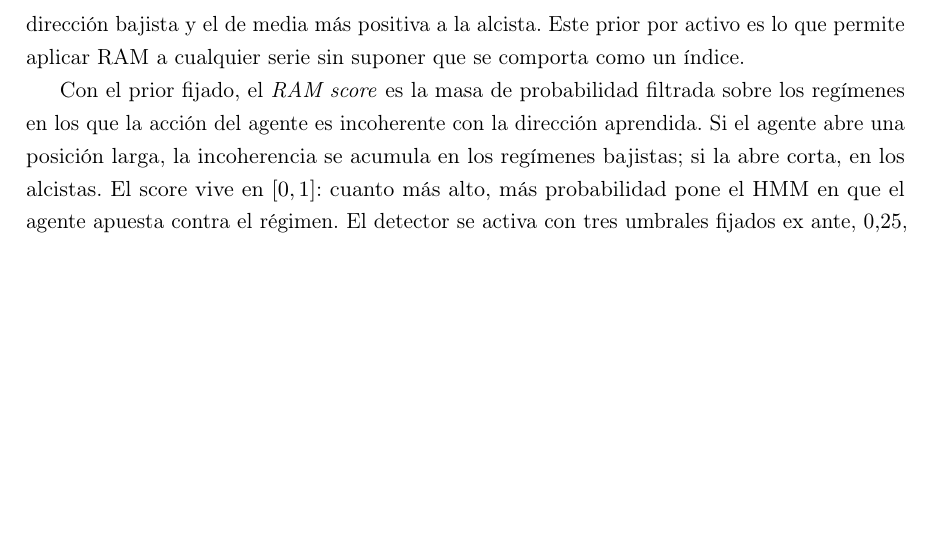
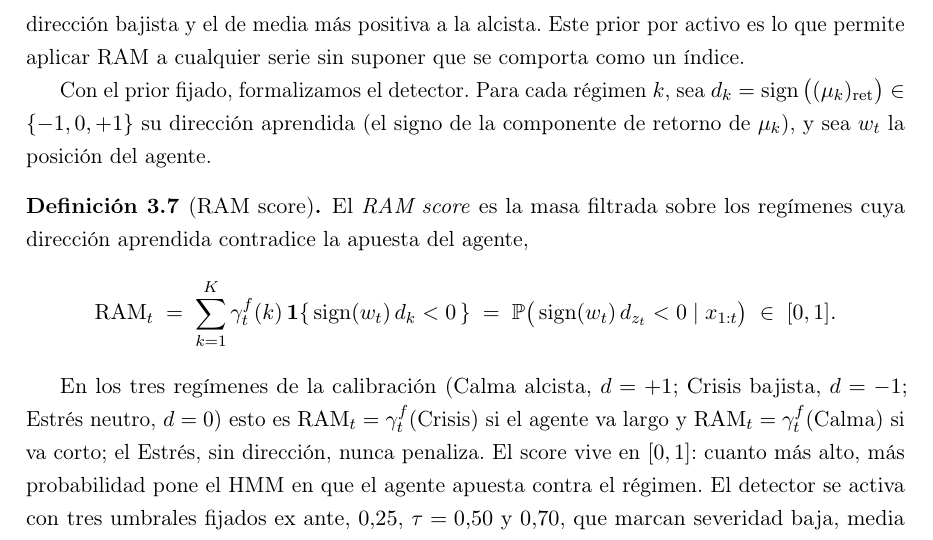
Before and after one commit to RaquelGarciah/Real-time-statistical-supervision-of-an-AI-trading-agent, a LaTeX thesis (tesis/main.tex, which reads tesis/chapters/03_marco_teorico.tex): part of page 25 of 42, cut so that both start at the same text, the shorter picture padded with empty space. Compiled offline with pdfLaTeX.

Commit message:
wip(tesis): autosave 2026-06-18 18:19

```diff
--- a/tesis/chapters/03_marco_teorico.tex
+++ b/tesis/chapters/03_marco_teorico.tex
@@ -512,7 +512,17 @@ El detector RAM mide si la dirección de la apuesta del agente es coherente con
 
 En los índices bursátiles agregados, el retorno y la volatilidad están correlados negativamente: los tramos de alta volatilidad coinciden con caídas y los de baja volatilidad con subidas. Black documentó este fenómeno y lo llamó \emph{leverage effect} \cite{black1976}; Christie lo estudió de forma sistemática \cite{christie1982}. En un índice, por tanto, el régimen de alta volatilidad que identifica el HMM adquiere una lectura direccional: alta volatilidad tiende a significar mercado a la baja. Esa correspondencia es una propiedad de los índices, no una ley universal; en una acción individual el leverage effect es débil y la asociación entre nivel de volatilidad y dirección se diluye. Por eso STRATA no fija la dirección de cada régimen a mano, sino que la aprende del dato: para cada régimen $k$ se toma el signo de su media de log-retorno, esto es, la componente de retorno del vector $\muk$ estimado en la calibración, de modo que el régimen de media más negativa se asocia a la dirección bajista y el de media más positiva a la alcista. Este prior por activo es lo que permite aplicar RAM a cualquier serie sin suponer que se comporta como un índice.
 
-Con el prior fijado, el \emph{RAM score} es la masa de probabilidad filtrada sobre los regímenes en los que la acción del agente es incoherente con la dirección aprendida. Si el agente abre una posición larga, la incoherencia se acumula en los regímenes bajistas; si la abre corta, en los alcistas. El score vive en $[0,1]$: cuanto más alto, más probabilidad pone el HMM en que el agente apuesta contra el régimen. El detector se activa con tres umbrales fijados ex ante, $0{,}25$, $\tau = 0{,}50$ y $0{,}70$, que marcan severidad baja, media y alta. El umbral operativo es el central, $\tau = 0{,}50$: equivale a intervenir cuando la dirección contraria a la apuesta acumula más de la mitad de la probabilidad de régimen, esto es, a la regla de mayoría. No es un parámetro ajustado contra los datos, sino una elección normativa; además, en la práctica el score tiende a concentrar su masa cerca de $0$ o de $1$, de modo que el acierto del detector apenas cambia para umbrales en un entorno de $0{,}5$.
+Con el prior fijado, formalizamos el detector. Para cada régimen $k$, sea $d_k = \operatorname{sign}\big((\muk)_{\mathrm{ret}}\big) \in \{-1, 0, +1\}$ su dirección aprendida (el signo de la componente de retorno de $\muk$), y sea $w_t$ la posición del agente.
+
+\begin{definicion}[RAM score]
+\label{def:ram}
+El \emph{RAM score} es la masa filtrada sobre los regímenes cuya dirección aprendida contradice la apuesta del agente,
+\[
+\mathrm{RAM}_t \;=\; \sum_{k=1}^{K} \gammaf(k)\, \mathbf{1}\{\, \operatorname{sign}(w_t)\, d_k < 0 \,\} \;=\; \Prob\big(\operatorname{sign}(w_t)\, d_{z_t} < 0 \mid x_{1:t}\big) \;\in\; [0,1].
+\]
+\end{definicion}
+
+En los tres regímenes de la calibración (Calma alcista, $d=+1$; Crisis bajista, $d=-1$; Estrés neutro, $d=0$) esto es $\mathrm{RAM}_t = \gammaf(\text{Crisis})$ si el agente va largo y $\mathrm{RAM}_t = \gammaf(\text{Calma})$ si va corto; el Estrés, sin dirección, nunca penaliza. El score vive en $[0,1]$: cuanto más alto, más probabilidad pone el HMM en que el agente apuesta contra el régimen. El detector se activa con tres umbrales fijados ex ante, $0{,}25$, $\tau = 0{,}50$ y $0{,}70$, que marcan severidad baja, media y alta. El umbral operativo es el central, $\tau = 0{,}50$: equivale a intervenir cuando la dirección contraria a la apuesta acumula más de la mitad de la probabilidad de régimen, esto es, a la regla de mayoría. No es un parámetro ajustado contra los datos, sino una elección normativa; además, en la práctica el score tiende a concentrar su masa cerca de $0$ o de $1$, de modo que el acierto del detector apenas cambia para umbrales en un entorno de $0{,}5$.
 
 \subsection{GSO: tamaño compatible con la volatilidad}
 \label{sec:strata-gso}
```
